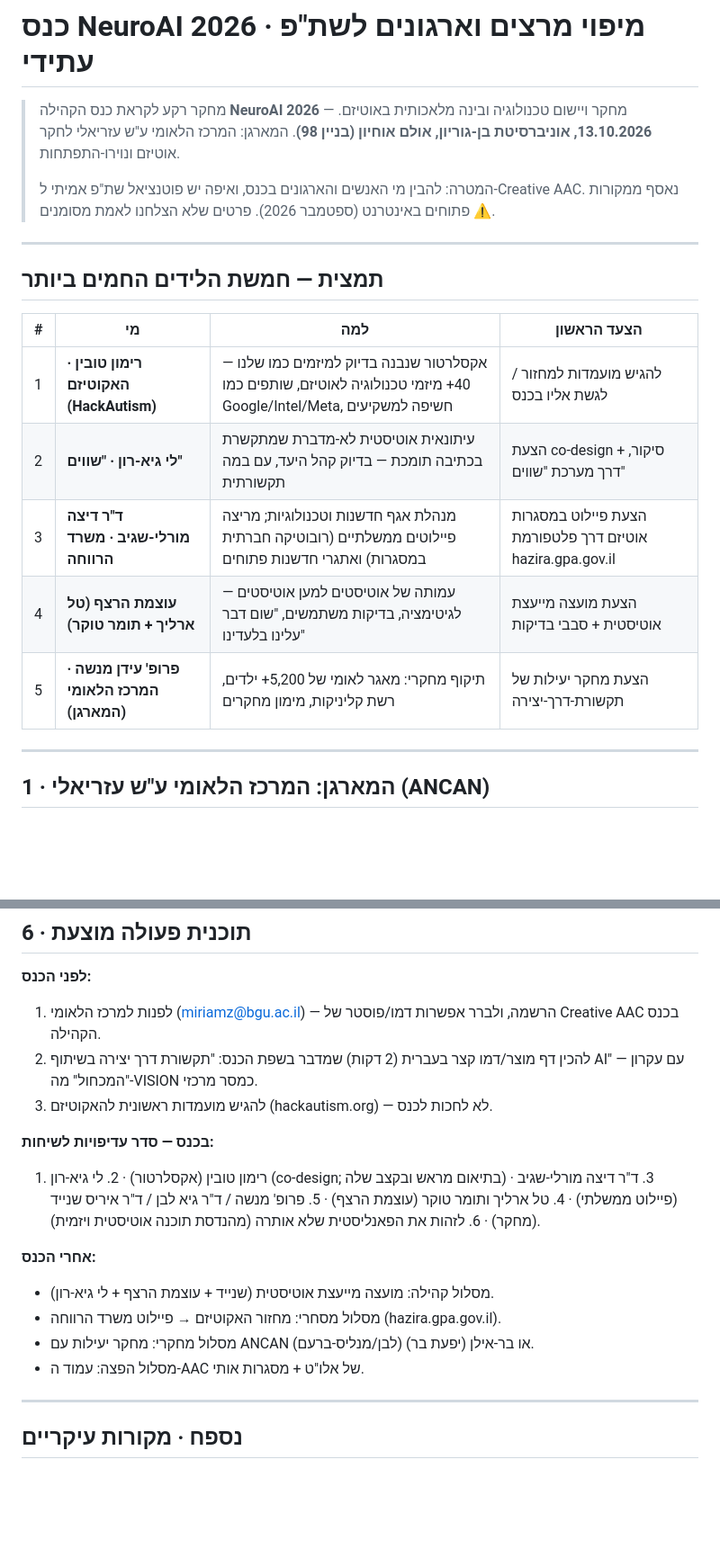
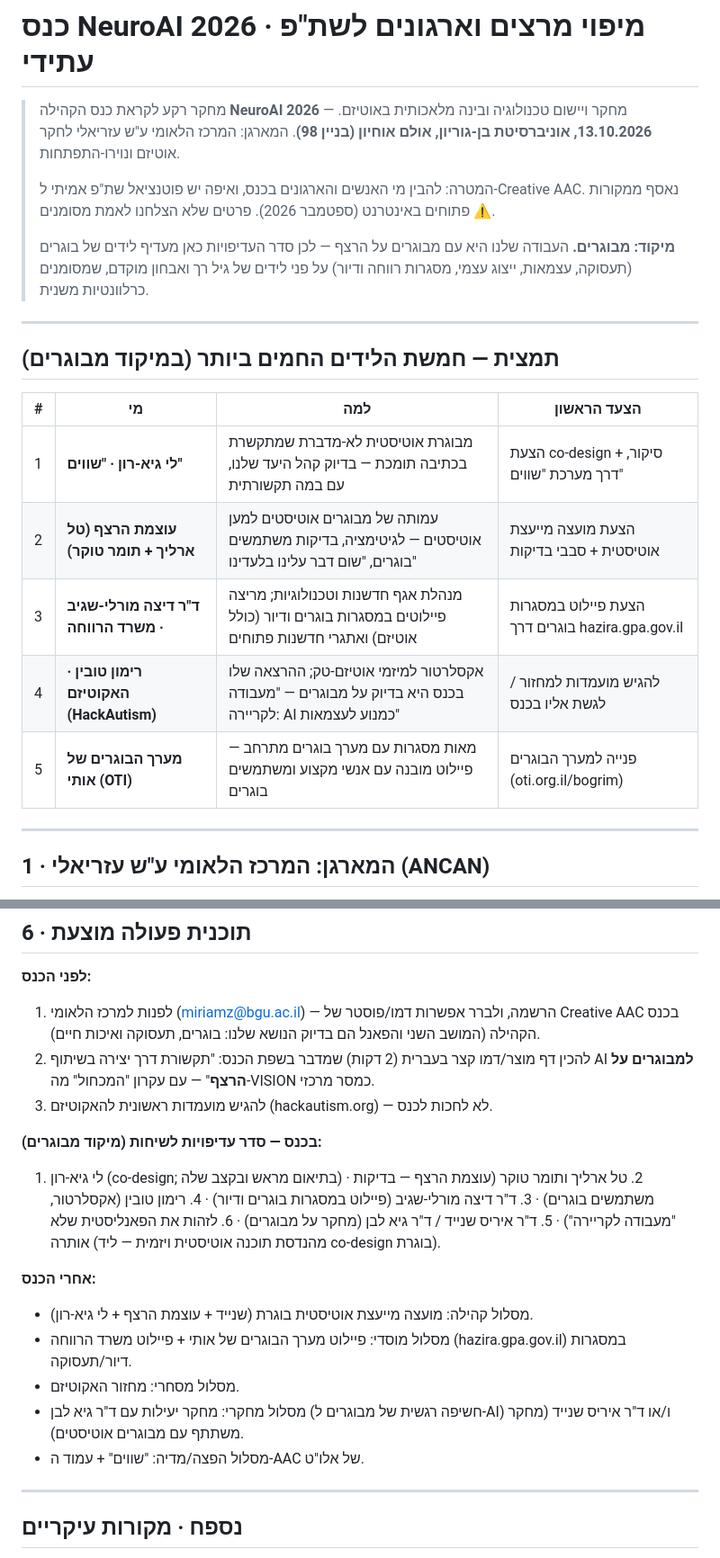
Before and after one commit to ronymilanez34-prog/creative-aac, a Markdown page: docs/NEUROAI_2026_SHITUFEI_PEULA.md, 2 parts joined by grey strips. Shown at 90% size. Rendered like a GitHub page; blank space fills up the shorter version.

```diff
--- a/docs/NEUROAI_2026_SHITUFEI_PEULA.md
+++ b/docs/NEUROAI_2026_SHITUFEI_PEULA.md
@@ -7,18 +7,22 @@
 > המטרה: להבין מי האנשים והארגונים בכנס, ואיפה יש פוטנציאל שת"פ אמיתי
 > ל-Creative AAC. נאסף ממקורות פתוחים באינטרנט (ספטמבר 2026). פרטים שלא
 > הצלחנו לאמת מסומנים ⚠️.
+>
+> **מיקוד: מבוגרים.** העבודה שלנו היא עם מבוגרים על הרצף — לכן סדר העדיפויות
+> כאן מעדיף לידים של בוגרים (תעסוקה, עצמאות, ייצוג עצמי, מסגרות רווחה ודיור)
+> על פני לידים של גיל רך ואבחון מוקדם, שמסומנים כרלוונטיות משנית.
 
 ---
 
-## תמצית — חמשת הלידים החמים ביותר
+## תמצית — חמשת הלידים החמים ביותר (במיקוד מבוגרים)
 
 | # | מי | למה | הצעד הראשון |
 |---|----|-----|---------------|
-| 1 | **רימון טובין · האקוטיזם (HackAutism)** | אקסלרטור שנבנה בדיוק למיזמים כמו שלנו — 40+ מיזמי טכנולוגיה לאוטיזם, שותפים כמו Google/Intel/Meta, חשיפה למשקיעים | להגיש מועמדות למחזור / לגשת אליו בכנס |
-| 2 | **לי גיא-רון · "שווים"** | עיתונאית אוטיסטית לא-מדברת שמתקשרת בכתיבה תומכת — בדיוק קהל היעד, עם במה תקשורתית | הצעת co-design + סיקור, דרך מערכת "שווים" |
-| 3 | **ד"ר דיצה מורלי-שגיב · משרד הרווחה** | מנהלת אגף חדשנות וטכנולוגיות; מריצה פיילוטים ממשלתיים (רובוטיקה חברתית במסגרות) ואתגרי חדשנות פתוחים | הצעת פיילוט במסגרות אוטיזם דרך פלטפורמת hazira.gpa.gov.il |
-| 4 | **עוצמת הרצף (טל ארליך + תומר טוקר)** | עמותה של אוטיסטים למען אוטיסטים — לגיטימציה, בדיקות משתמשים, "שום דבר עלינו בלעדינו" | הצעת מועצה מייעצת אוטיסטית + סבבי בדיקות |
-| 5 | **פרופ' עידן מנשה · המרכז הלאומי (המארגן)** | תיקוף מחקרי: מאגר לאומי של 5,200+ ילדים, רשת קליניקות, מימון מחקרים | הצעת מחקר יעילות של תקשורת-דרך-יצירה |
+| 1 | **לי גיא-רון · "שווים"** | מבוגרת אוטיסטית לא-מדברת שמתקשרת בכתיבה תומכת — בדיוק קהל היעד שלנו, עם במה תקשורתית | הצעת co-design + סיקור, דרך מערכת "שווים" |
+| 2 | **עוצמת הרצף (טל ארליך + תומר טוקר)** | עמותה של מבוגרים אוטיסטים למען אוטיסטים — לגיטימציה, בדיקות משתמשים בוגרים, "שום דבר עלינו בלעדינו" | הצעת מועצה מייעצת אוטיסטית + סבבי בדיקות |
+| 3 | **ד"ר דיצה מורלי-שגיב · משרד הרווחה** | מנהלת אגף חדשנות וטכנולוגיות; מריצה פיילוטים במסגרות בוגרים ודיור (כולל אוטיזם) ואתגרי חדשנות פתוחים | הצעת פיילוט במסגרות בוגרים דרך hazira.gpa.gov.il |
+| 4 | **רימון טובין · האקוטיזם (HackAutism)** | אקסלרטור למיזמי אוטיזם-טק; ההרצאה שלו בכנס היא בדיוק על מבוגרים — "מעבודה לקריירה: AI כמנוע לעצמאות" | להגיש מועמדות למחזור / לגשת אליו בכנס |
+| 5 | **מערך הבוגרים של אותי (OTI)** | מאות מסגרות עם מערך בוגרים מתרחב — פיילוט מובנה עם אנשי מקצוע ומשתמשים בוגרים | פנייה למערך הבוגרים (oti.org.il/bogrim) |
 
 ---
 
@@ -216,22 +228,27 @@
 
 **לפני הכנס:**
 1. לפנות למרכז הלאומי (miriamz@bgu.ac.il) — הרשמה, ולברר אפשרות דמו/פוסטר
-   של Creative AAC בכנס הקהילה.
+   של Creative AAC בכנס הקהילה (המושב השני והפאנל הם בדיוק הנושא שלנו:
+   בוגרים, תעסוקה ואיכות חיים).
 2. להכין דף מוצר/דמו קצר בעברית (2 דקות) שמדבר בשפת הכנס: "תקשורת דרך יצירה
-   בשיתוף AI" — עם עקרון "המכחול" מה-VISION כמסר מרכזי.
+   בשיתוף AI **למבוגרים על הרצף**" — עם עקרון "המכחול" מה-VISION כמסר מרכזי.
 3. להגיש מועמדות ראשונית להאקוטיזם (hackautism.org) — לא לחכות לכנס.
 
-**בכנס — סדר עדיפויות לשיחות:**
-1. רימון טובין (אקסלרטור) · 2. לי גיא-רון (co-design; בתיאום מראש ובקצב שלה)
-   · 3. ד"ר דיצה מורלי-שגיב (פיילוט ממשלתי) · 4. טל ארליך ותומר טוקר (עוצמת
-   הרצף) · 5. פרופ' מנשה / ד"ר גיא לבן / ד"ר איריס שנייד (מחקר) · 6. לזהות את
-   הפאנליסטית שלא אותרה (מהנדסת תוכנה אוטיסטית ויזמית).
+**בכנס — סדר עדיפויות לשיחות (מיקוד מבוגרים):**
+1. לי גיא-רון (co-design; בתיאום מראש ובקצב שלה) · 2. טל ארליך ותומר טוקר
+   (עוצמת הרצף — בדיקות משתמשים בוגרים) · 3. ד"ר דיצה מורלי-שגיב (פיילוט
+   במסגרות בוגרים ודיור) · 4. רימון טובין (אקסלרטור, "מעבודה לקריירה") ·
+   5. ד"ר איריס שנייד / ד"ר גיא לבן (מחקר על מבוגרים) · 6. לזהות את הפאנליסטית
+   שלא אותרה (מהנדסת תוכנה אוטיסטית ויזמית — ליד co-design בוגרת).
 
 **אחרי הכנס:**
-- מסלול קהילה: מועצה מייעצת אוטיסטית (שנייד + עוצמת הרצף + לי גיא-רון).
-- מסלול מסחרי: מחזור האקוטיזם → פיילוט משרד הרווחה (hazira.gpa.gov.il).
-- מסלול מחקרי: מחקר יעילות עם ANCAN (לבן/מנליס-ברעם) או בר-אילן (יפעת בר).
-- מסלול הפצה: עמוד ה-AAC של אלו"ט + מסגרות אותי.
+- מסלול קהילה: מועצה מייעצת אוטיסטית בוגרת (שנייד + עוצמת הרצף + לי גיא-רון).
+- מסלול מוסדי: פיילוט מערך הבוגרים של אותי + פיילוט משרד הרווחה
+  (hazira.gpa.gov.il) במסגרות דיור/תעסוקה.
+- מסלול מסחרי: מחזור האקוטיזם.
+- מסלול מחקרי: מחקר יעילות עם ד"ר גיא לבן (חשיפה רגשית של מבוגרים ל-AI)
+  ו/או ד"ר איריס שנייד (מחקר משתתף עם מבוגרים אוטיסטים).
+- מסלול הפצה/מדיה: "שווים" + עמוד ה-AAC של אלו"ט.
 
 ---
 
```
Also changed, not shown: other parts of docs/NEUROAI_2026_SHITUFEI_PEULA.md (+30 -22 lines).
